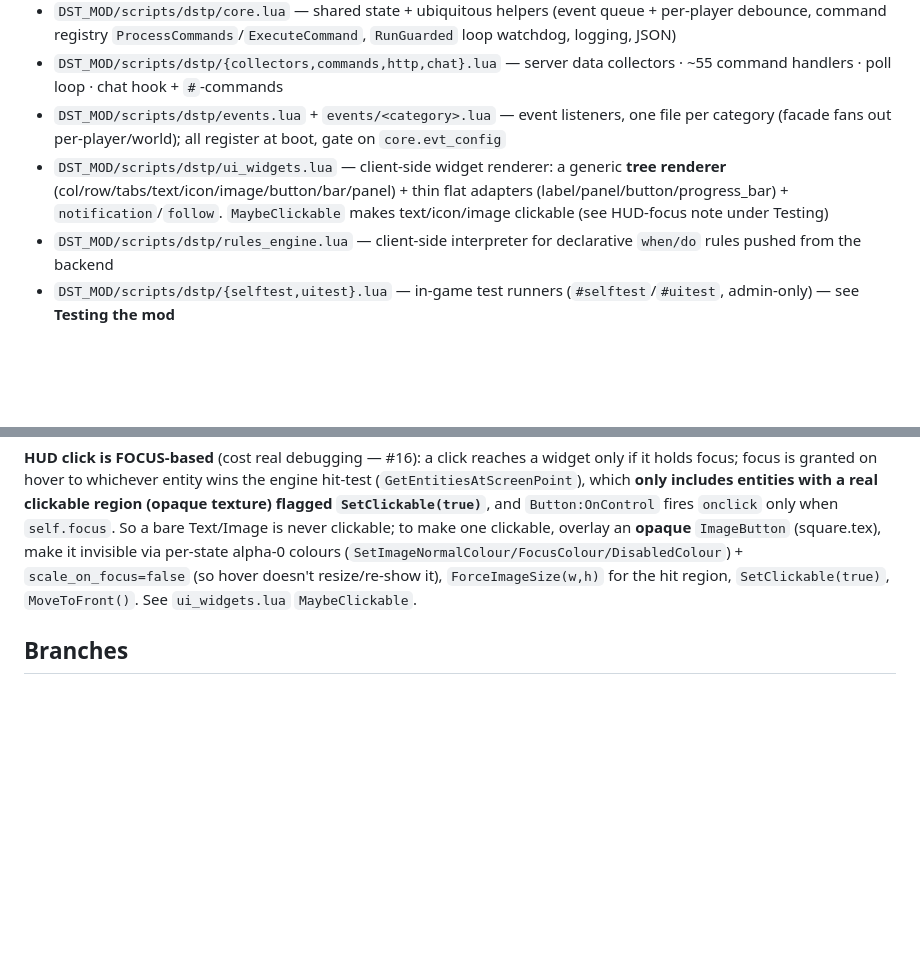
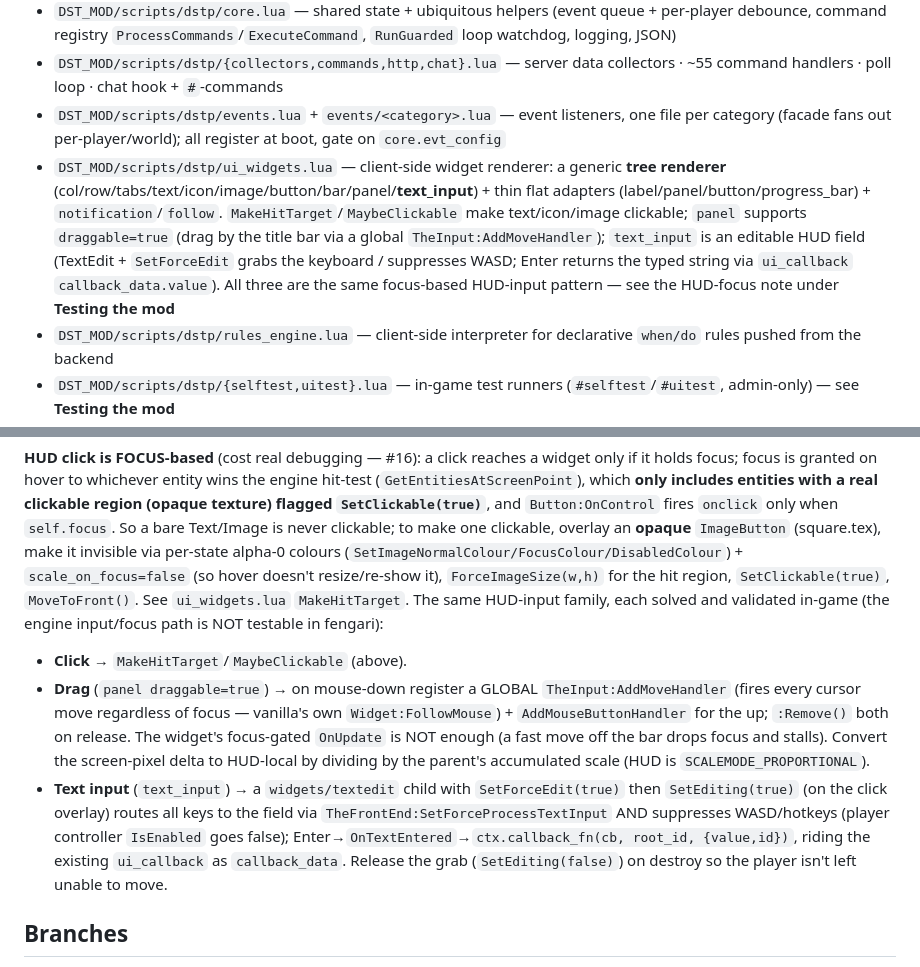
Before and after one commit to MarcosBrendonDePaula/DSTP, a Markdown page: CLAUDE.md, 2 parts joined by grey strips. GitHub-like rendering; blank space fills up the shorter version.

Commit message:
docs: draggable panel + text_input in the UI docs (#16)
README: the In-game UI feature list + #uitest table now mention the draggable window
and the editable text field. CLAUDE.md: the ui_widgets.lua entry lists text_input +
draggable, and the "HUD click is FOCUS-based" note grew into the full HUD-input family
(click / drag via AddMoveHandler / text input via SetForceEdit) — each solved and
validated in-game, none testable in fengari. All three are the same focus/input lesson.

Co-Authored-By: Claude Opus 4.8 (1M context) <noreply@anthropic.com>

```diff
--- a/CLAUDE.md
+++ b/CLAUDE.md
@@ -67,7 +67,7 @@ Two separate codebases in one repo:
 - `DST_MOD/scripts/dstp/core.lua` — shared state + ubiquitous helpers (event queue + per-player debounce, command registry `ProcessCommands`/`ExecuteCommand`, `RunGuarded` loop watchdog, logging, JSON)
 - `DST_MOD/scripts/dstp/{collectors,commands,http,chat}.lua` — server data collectors · ~55 command handlers · poll loop · chat hook + `#`-commands
 - `DST_MOD/scripts/dstp/events.lua` + `events/<category>.lua` — event listeners, one file per category (facade fans out per-player/world); all register at boot, gate on `core.evt_config`
-- `DST_MOD/scripts/dstp/ui_widgets.lua` — client-side widget renderer: a generic **tree renderer** (col/row/tabs/text/icon/image/button/bar/panel) + thin flat adapters (label/panel/button/progress_bar) + `notification`/`follow`. `MaybeClickable` makes text/icon/image clickable (see HUD-focus note under Testing)
+- `DST_MOD/scripts/dstp/ui_widgets.lua` — client-side widget renderer: a generic **tree renderer** (col/row/tabs/text/icon/image/button/bar/panel/**text_input**) + thin flat adapters (label/panel/button/progress_bar) + `notification`/`follow`. `MakeHitTarget`/`MaybeClickable` make text/icon/image clickable; `panel` supports `draggable=true` (drag by the title bar via a global `TheInput:AddMoveHandler`); `text_input` is an editable HUD field (TextEdit + `SetForceEdit` grabs the keyboard / suppresses WASD; Enter returns the typed string via `ui_callback` `callback_data.value`). All three are the same focus-based HUD-input pattern — see the HUD-focus note under **Testing the mod**
 - `DST_MOD/scripts/dstp/rules_engine.lua` — client-side interpreter for declarative `when/do` rules pushed from the backend
 - `DST_MOD/scripts/dstp/{selftest,uitest}.lua` — in-game test runners (`#selftest`/`#uitest`, admin-only) — see **Testing the mod**
 - `DST_MOD/scripts_extracted/` (and `/tmp/dstscripts/scripts`) — vanilla DST scripts extracted for reference (git-ignored, not part of the mod)
@@ -348,7 +348,21 @@ only when `self.focus`. So a bare Text/Image is never clickable; to make one cli
 overlay an **opaque** `ImageButton` (square.tex), make it invisible via per-state alpha-0
 colours (`SetImageNormalColour/FocusColour/DisabledColour`) + `scale_on_focus=false` (so
 hover doesn't resize/re-show it), `ForceImageSize(w,h)` for the hit region, `SetClickable(true)`,
-`MoveToFront()`. See `ui_widgets.lua` `MaybeClickable`.
+`MoveToFront()`. See `ui_widgets.lua` `MakeHitTarget`. The same HUD-input family, each
+solved and validated in-game (the engine input/focus path is NOT testable in fengari):
+- **Click** → `MakeHitTarget`/`MaybeClickable` (above).
+- **Drag** (`panel draggable=true`) → on mouse-down register a GLOBAL `TheInput:AddMoveHandler`
+  (fires every cursor move regardless of focus — vanilla's own `Widget:FollowMouse`) +
+  `AddMouseButtonHandler` for the up; `:Remove()` both on release. The widget's
+  focus-gated `OnUpdate` is NOT enough (a fast move off the bar drops focus and stalls).
+  Convert the screen-pixel delta to HUD-local by dividing by the parent's accumulated
+  scale (HUD is `SCALEMODE_PROPORTIONAL`).
+- **Text input** (`text_input`) → a `widgets/textedit` child with `SetForceEdit(true)` then
+  `SetEditing(true)` (on the click overlay) routes all keys to the field via
+  `TheFrontEnd:SetForceProcessTextInput` AND suppresses WASD/hotkeys (player controller
+  `IsEnabled` goes false); Enter→`OnTextEntered`→`ctx.callback_fn(cb, root_id, {value,id})`,
+  riding the existing `ui_callback` as `callback_data`. Release the grab (`SetEditing(false)`)
+  on destroy so the player isn't left unable to move.
 
 ## Branches
 - `main` — stable releases
```
Also changed, not shown: README.md (+4 -3 lines).
